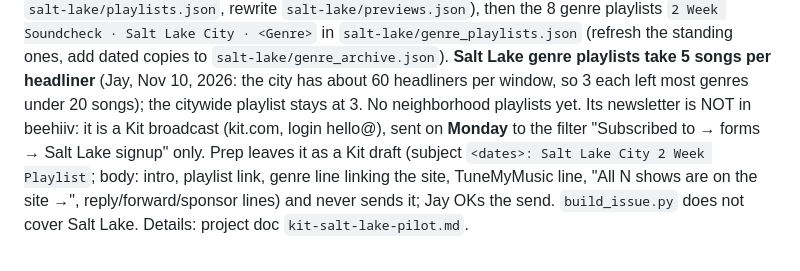
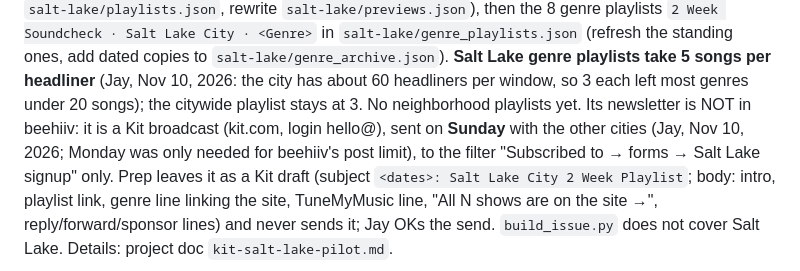
Before and after one commit to jaystone9/seattle-shows, a Markdown page: SUNDAY.md, the part around the change. Rendered like a GitHub page.

Commit message:
Salt Lake City issue sends on Sunday
Co-Authored-By: Claude Fable 5.2 <noreply@anthropic.com>
Claude-Session: https://claude.ai/code/session_01CWV6SrJgBh5T5Uviujoz9M

```diff
--- a/SUNDAY.md
+++ b/SUNDAY.md
@@ -38,7 +38,7 @@ playlist `2 Week Soundcheck · Salt Lake City: <Mon D>–<Mon D>` (3 songs per h
 add dated copies to `salt-lake/genre_archive.json`). **Salt Lake genre playlists take 5 songs per headliner**
 (Jay, Nov 10, 2026: the city has about 60 headliners per window, so 3 each left most genres under 20 songs);
 the citywide playlist stays at 3. No neighborhood playlists yet.
-Its newsletter is NOT in beehiiv: it is a Kit broadcast (kit.com, login hello@), sent on **Monday** to the
+Its newsletter is NOT in beehiiv: it is a Kit broadcast (kit.com, login hello@), sent on **Sunday** with the other cities (Jay, Nov 10, 2026; Monday was only needed for beehiiv's post limit), to the
 filter "Subscribed to → forms → Salt Lake signup" only. Prep leaves it as a Kit draft (subject
 `<dates>: Salt Lake City 2 Week Playlist`; body: intro, playlist link, genre line linking the site, TuneMyMusic
 line, "All N shows are on the site →", reply/forward/sponsor lines) and never sends it; Jay OKs the send.
```
